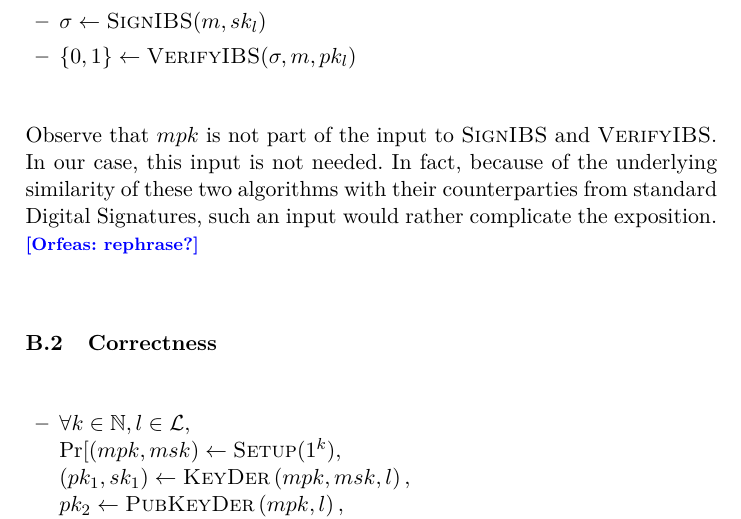
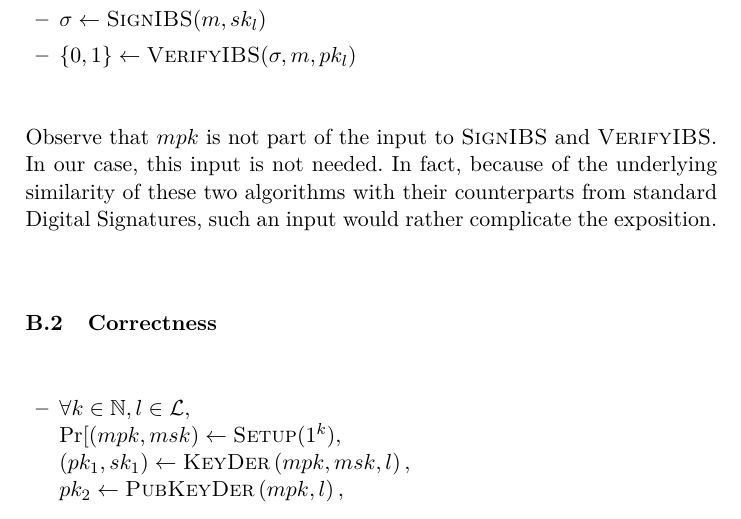
Before and after one commit to OrfeasLitos/PaymentChannels, a LaTeX paper (src/paymentChannels.tex, which reads src/ibs.tex): part of page 17 of 78, cut so that both start at the same text. Compiled offline with pdfLaTeX.

Commit message:
Fix typo, remove note

```diff
--- a/src/ibs.tex
+++ b/src/ibs.tex
@@ -21,8 +21,8 @@
     Observe that $mpk$ is not part of the input to \textsc{SignIBS} and
     \textsc{VerifyIBS}. In our case, this input is not needed. In fact, because
     of the underlying similarity of these two algorithms with their
-    counterparties from standard Digital Signatures, such an input would rather
-    complicate the exposition. \orfeas{rephrase?}
+    counterparts from standard Digital Signatures, such an input would rather
+    complicate the exposition.
 
   \subsection{Correctness}
     \begin{itemize}
```
